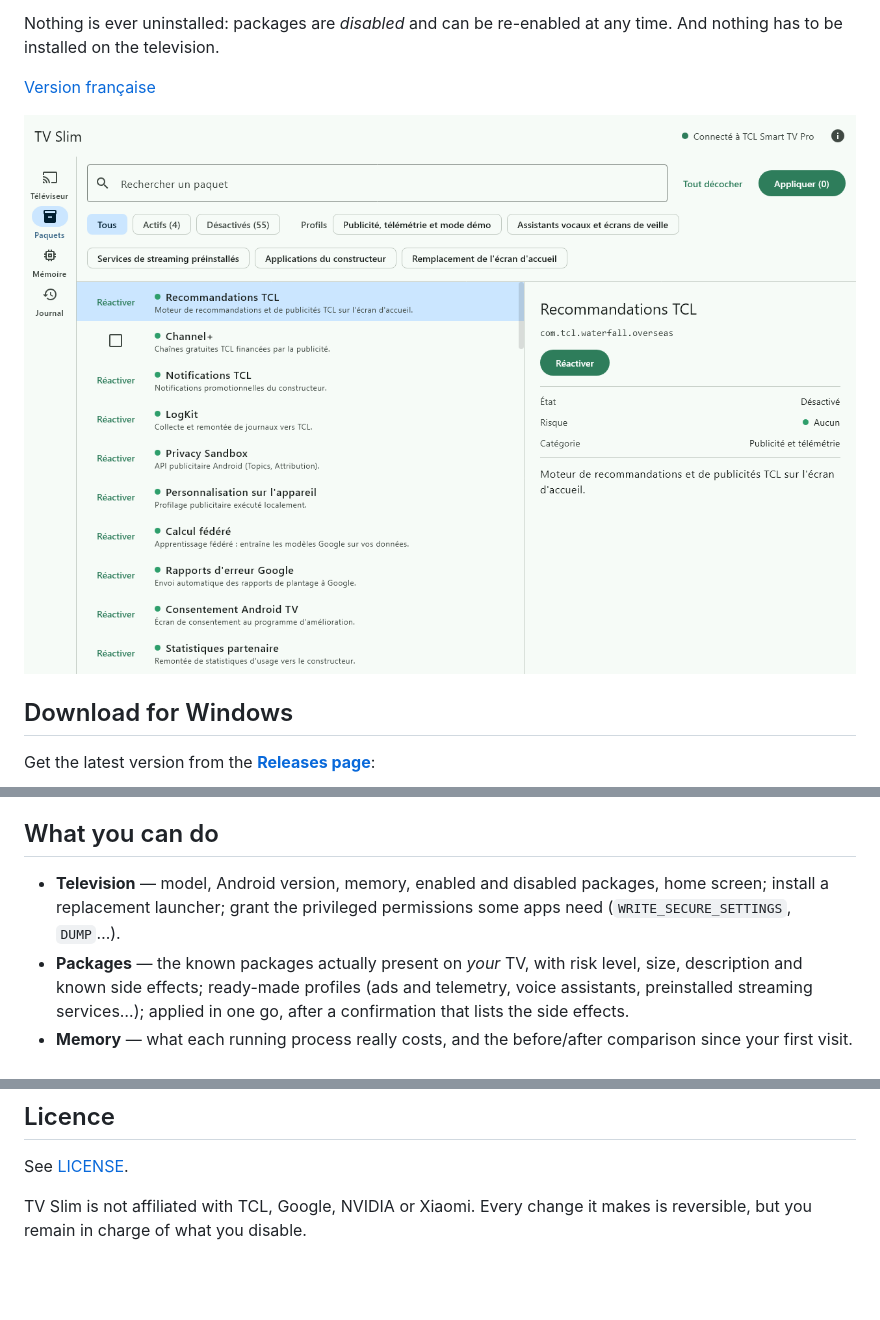
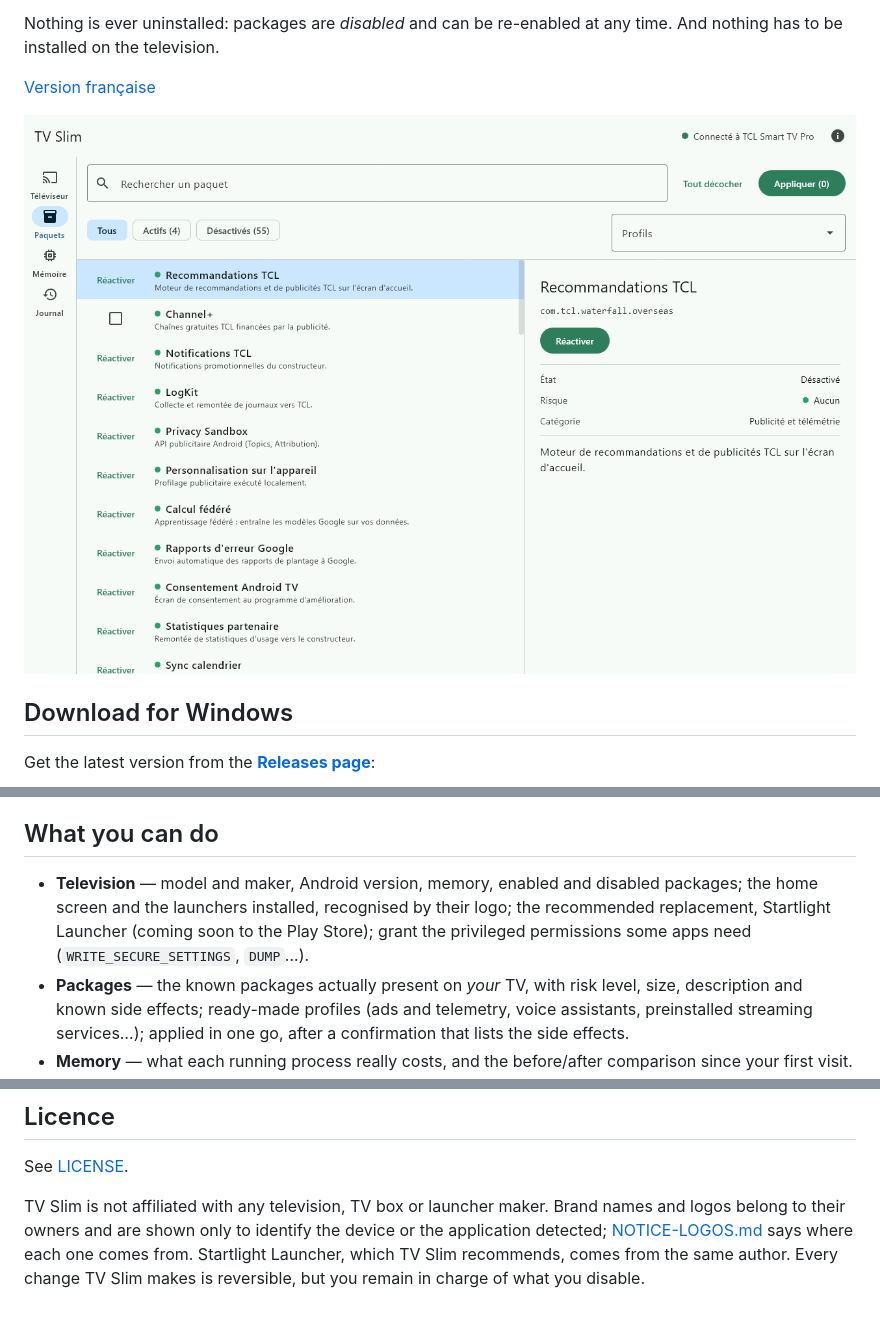
Before and after one commit to jolabs40/TVSlim, a Markdown page: README.md, 3 parts joined by grey strips. Rendered like a GitHub page; pictures changed too: docs/captures/paquets.png; blank space fills up the shorter version.

```diff
--- a/README.md
+++ b/README.md
@@ -41,9 +41,10 @@ Windows 10 or 11, 64-bit. Java is bundled: there is nothing else to install.
 
 ## What you can do
 
-- **Television** — model, Android version, memory, enabled and disabled packages, home screen;
-  install a replacement launcher; grant the privileged permissions some apps need
-  (`WRITE_SECURE_SETTINGS`, `DUMP`…).
+- **Television** — model and maker, Android version, memory, enabled and disabled packages; the
+  home screen and the launchers installed, recognised by their logo; the recommended replacement,
+  Startlight Launcher (coming soon to the Play Store); grant the privileged permissions some apps
+  need (`WRITE_SECURE_SETTINGS`, `DUMP`…).
 - **Packages** — the known packages actually present on *your* TV, with risk level, size,
   description and known side effects; ready-made profiles (ads and telemetry, voice assistants,
   preinstalled streaming services…); applied in one go, after a confirmation that lists the side
@@ -112,5 +113,7 @@ before its first release.
 
 See [LICENSE](LICENSE).
 
-TV Slim is not affiliated with TCL, Google, NVIDIA or Xiaomi. Every change it makes is reversible,
-but you remain in charge of what you disable.
+TV Slim is not affiliated with any television, TV box or launcher maker. Brand names and logos
+belong to their owners and are shown only to identify the device or the application detected;
+[NOTICE-LOGOS.md](NOTICE-LOGOS.md) says where each one comes from. Startlight Launcher, which TV Slim recommends, comes from the same author. Every change TV Slim
+makes is reversible, but you remain in charge of what you disable.
```
Also changed, not shown: NOTICE-LOGOS.md (added, +84 -0 lines), README.fr.md (+7 -4 lines).
